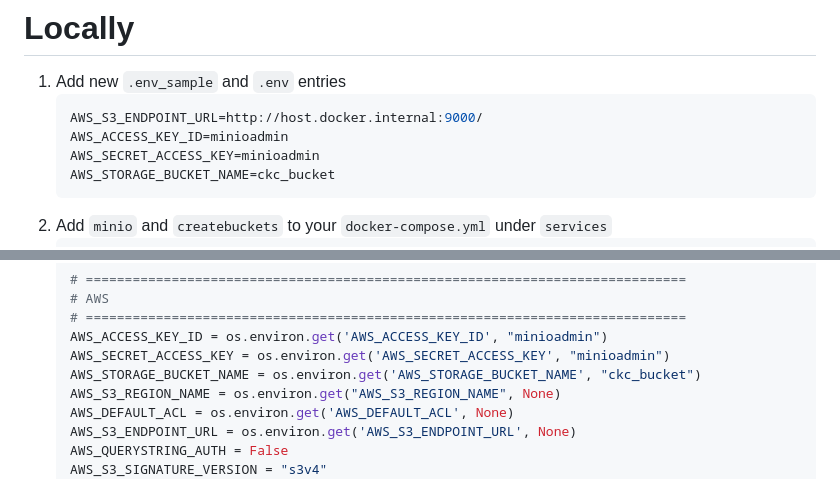
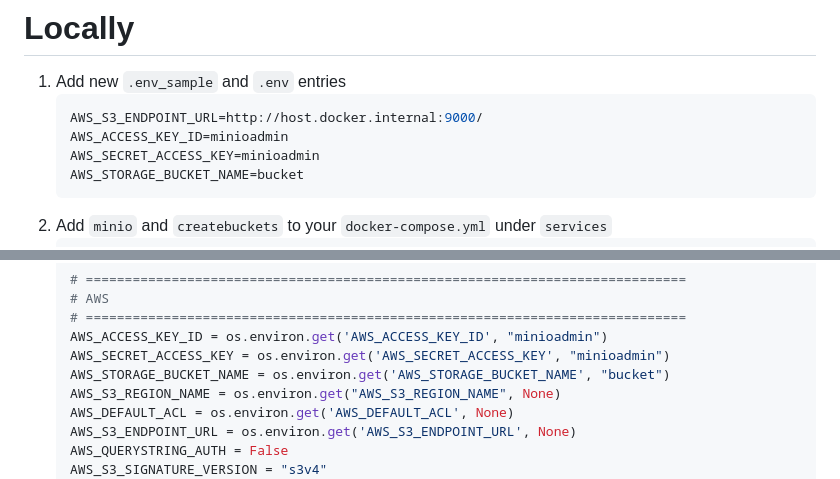
Before and after one commit to ckc-org/skeletor, a Markdown page: recipes/storage.md, 2 parts joined by grey strips. GitHub-like rendering.

Commit message:
Ckc_bucket -> bucket

````diff
--- a/recipes/storage.md
+++ b/recipes/storage.md
@@ -9,7 +9,7 @@ Do you want to add file uploads? What about image uploads? Do this shit!
     AWS_S3_ENDPOINT_URL=http://host.docker.internal:9000/
     AWS_ACCESS_KEY_ID=minioadmin
     AWS_SECRET_ACCESS_KEY=minioadmin
-    AWS_STORAGE_BUCKET_NAME=ckc_bucket
+    AWS_STORAGE_BUCKET_NAME=bucket
     ```
  1. Add `minio` and `createbuckets` to your `docker-compose.yml` under `services`
     ```yaml
@@ -65,7 +65,7 @@ Do you want to add file uploads? What about image uploads? Do this shit!
     # =============================================================================
     AWS_ACCESS_KEY_ID = os.environ.get('AWS_ACCESS_KEY_ID', "minioadmin")
     AWS_SECRET_ACCESS_KEY = os.environ.get('AWS_SECRET_ACCESS_KEY', "minioadmin")
-    AWS_STORAGE_BUCKET_NAME = os.environ.get('AWS_STORAGE_BUCKET_NAME', "ckc_bucket")
+    AWS_STORAGE_BUCKET_NAME = os.environ.get('AWS_STORAGE_BUCKET_NAME', "bucket")
     AWS_S3_REGION_NAME = os.environ.get("AWS_S3_REGION_NAME", None)
     AWS_DEFAULT_ACL = os.environ.get('AWS_DEFAULT_ACL', None)
     AWS_S3_ENDPOINT_URL = os.environ.get('AWS_S3_ENDPOINT_URL', None)
````
